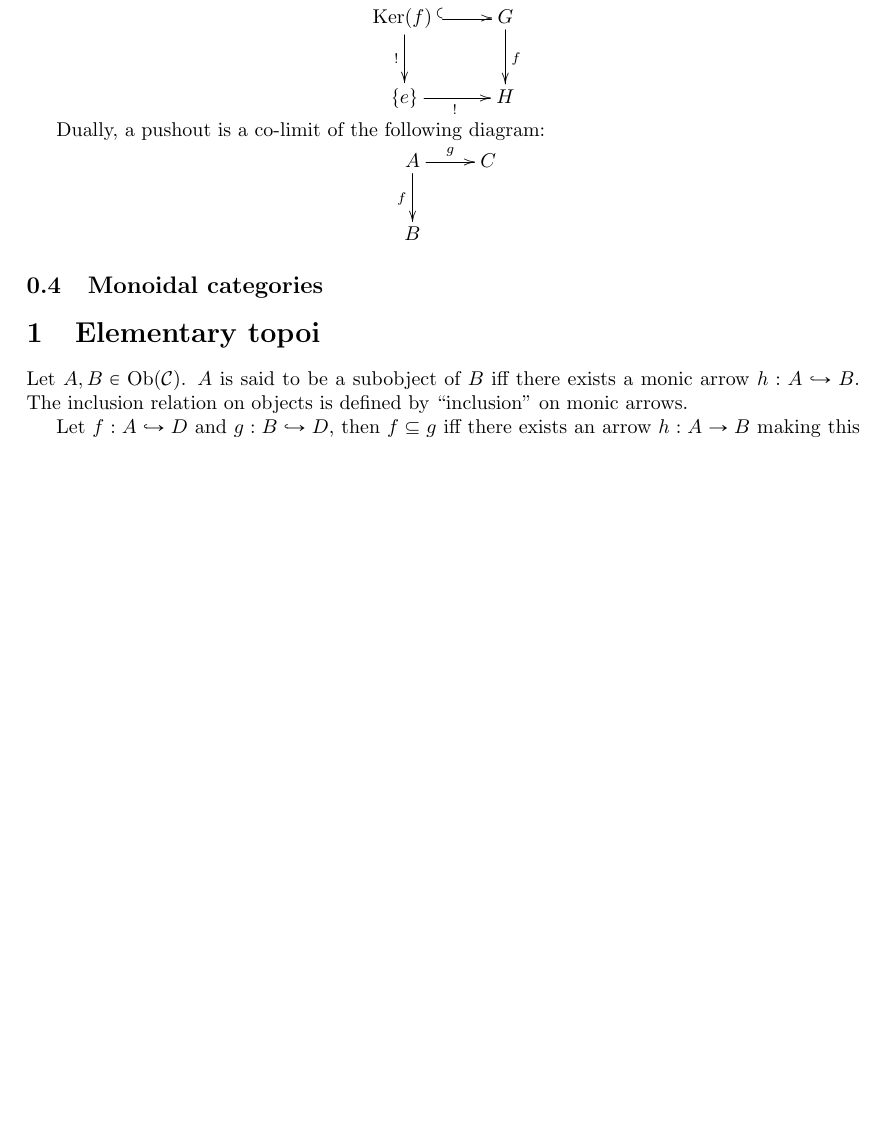
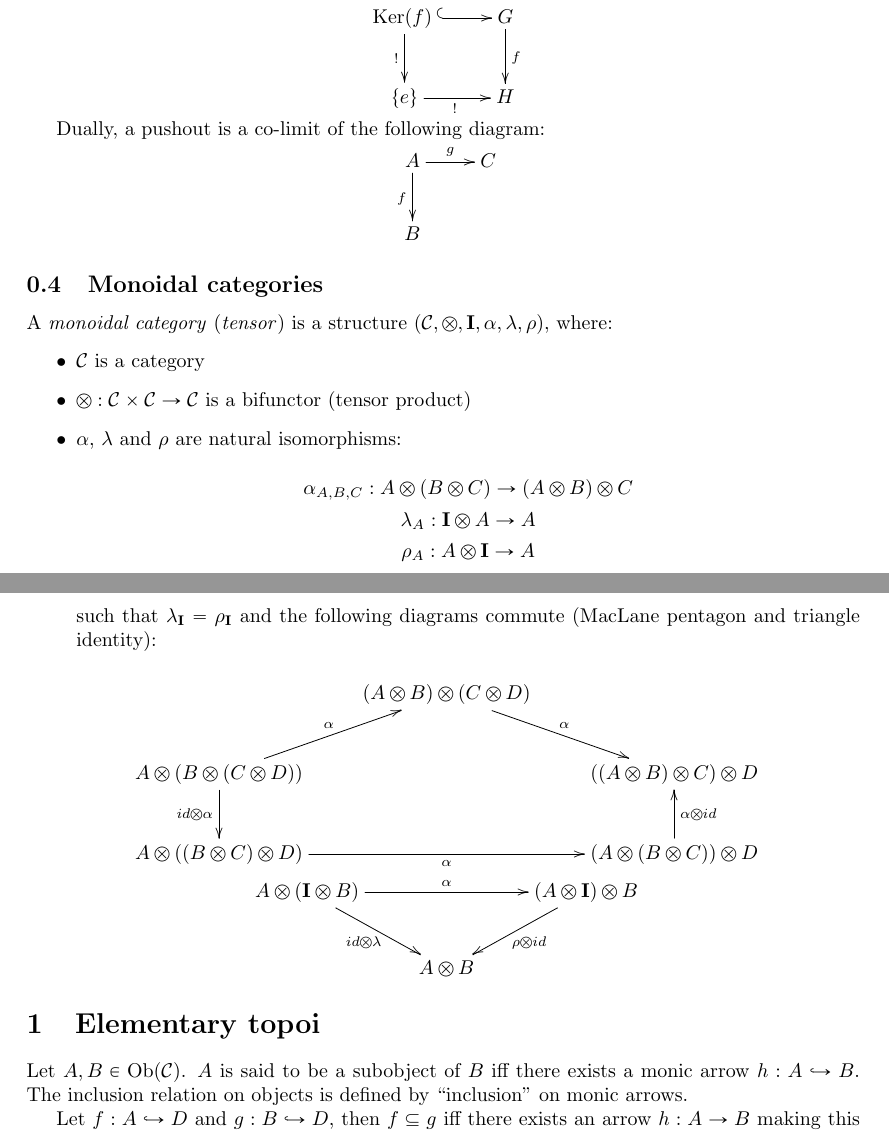
Before and after one commit to DanielRrr/geometric-logic, a LaTeX document (Text.tex): part of page 4 of 21 before the commit and two parts of pages 4 and 5 of 21 after it, the two joined at a grey line, cut so that both start at the same text, the shorter picture padded with empty space. Compiled offline with pdfLaTeX.

Commit message:
add the definition of monoidal categories

```diff
--- a/Text.tex
+++ b/Text.tex
@@ -223,6 +223,40 @@ B
 }
 
 \subsection{Monoidal categories}
+
+A \emph{monoidal category} (\emph{tensor}) is a structure $(\mathcal{C}, \otimes, {\bf I}, \alpha, \lambda, \rho)$, where:
+\begin{itemize}
+\item $\mathcal{C}$ is a category
+\item $\otimes : \mathcal{C} \times \mathcal{C} \to \mathcal{C}$ is a bifunctor (tensor product)
+\item $\alpha$, $\lambda$ and $\rho$ are natural isomorphisms:
+
+\begin{center}
+$\alpha_{A,B,C} : A \otimes (B \otimes C) \to (A \otimes B) \otimes C$
+
+$\lambda_A : {\bf I} \otimes A \to A$
+
+$\rho_A : A \otimes {\bf I} \to A$
+\end{center}
+
+such that $\lambda_{\bf I} = \rho_{\bf I}$ and the following diagrams commute (MacLane pentagon and triangle identity):
+
+\vspace{\baselineskip}
+
+\centerline{
+\xymatrix{
+& (A \otimes B) \otimes (C \otimes D) \ar[dr]^{\alpha} \\
+A \otimes (B \otimes (C \otimes D)) \ar[ur]^{\alpha} \ar[d]_{id \otimes \alpha} && ((A \otimes B) \otimes C) \otimes D \\
+A \otimes ((B \otimes C) \otimes D) \ar[rr]_{\alpha} && (A \otimes (B \otimes C)) \otimes D \ar[u]_{\alpha \otimes id}
+}
+}
+
+\centerline{
+\xymatrix{
+A \otimes ({\bf I} \otimes B) \ar[rr]^{\alpha} \ar[dr]_{id \otimes \lambda} && (A \otimes {\bf I}) \otimes B \ar[dl]^{\rho \otimes id} \\
+& A \otimes B
+}
+}
+\end{itemize}
 
 \section{Elementary topoi}
 
```
Also changed, not shown: Text.pdf.
